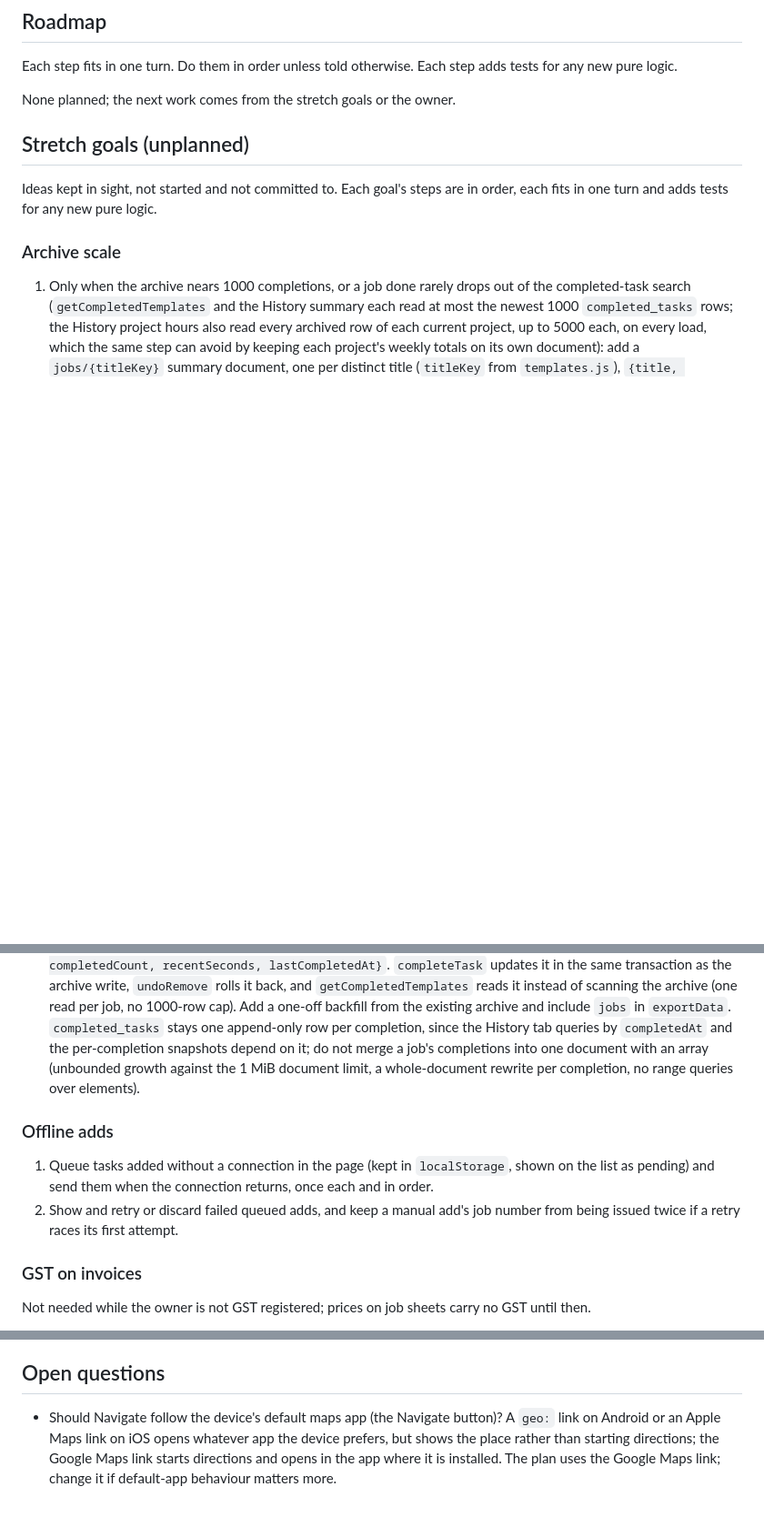
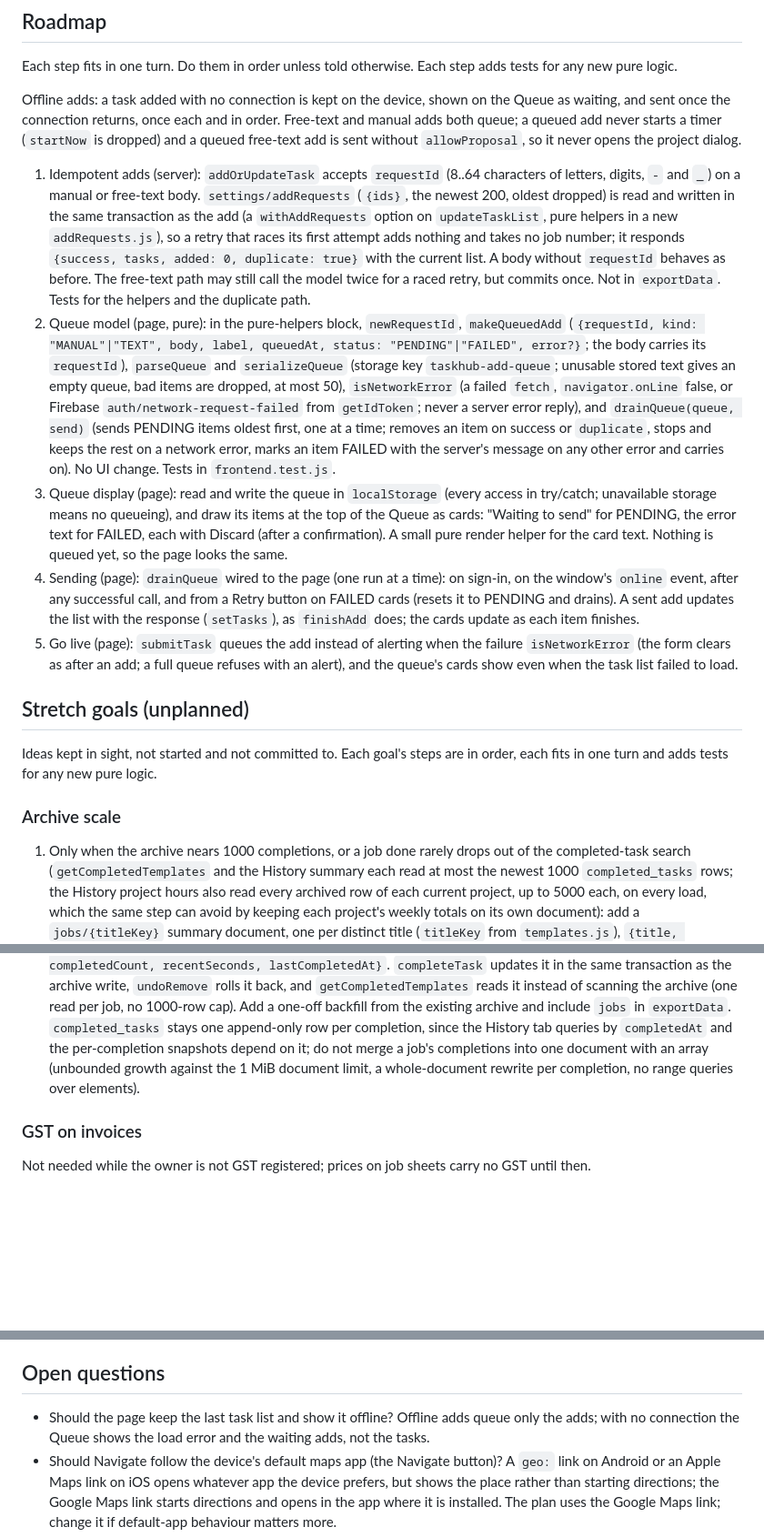
Before and after one commit to cygnuszwaan/TaskHub-Next, a Markdown page: PROJECT.md, 3 parts joined by grey strips. Shown at 91% size. Rendered like a GitHub page; blank space fills up the shorter version.

Commit message:
Plan offline adds as roadmap steps

```diff
--- a/PROJECT.md
+++ b/PROJECT.md
@@ -138,7 +138,13 @@ The cron and the manual trigger run the full engine and both use `USER_CALENDAR_
 
 Each step fits in one turn. Do them in order unless told otherwise. Each step adds tests for any new pure logic.
 
-None planned; the next work comes from the stretch goals or the owner.
+Offline adds: a task added with no connection is kept on the device, shown on the Queue as waiting, and sent once the connection returns, once each and in order. Free-text and manual adds both queue; a queued add never starts a timer (`startNow` is dropped) and a queued free-text add is sent without `allowProposal`, so it never opens the project dialog.
+
+1. Idempotent adds (server): `addOrUpdateTask` accepts `requestId` (8..64 characters of letters, digits, `-` and `_`) on a manual or free-text body. `settings/addRequests` (`{ids}`, the newest 200, oldest dropped) is read and written in the same transaction as the add (a `withAddRequests` option on `updateTaskList`, pure helpers in a new `addRequests.js`), so a retry that races its first attempt adds nothing and takes no job number; it responds `{success, tasks, added: 0, duplicate: true}` with the current list. A body without `requestId` behaves as before. The free-text path may still call the model twice for a raced retry, but commits once. Not in `exportData`. Tests for the helpers and the duplicate path.
+2. Queue model (page, pure): in the pure-helpers block, `newRequestId`, `makeQueuedAdd` (`{requestId, kind: "MANUAL"|"TEXT", body, label, queuedAt, status: "PENDING"|"FAILED", error?}`; the body carries its `requestId`), `parseQueue` and `serializeQueue` (storage key `taskhub-add-queue`; unusable stored text gives an empty queue, bad items are dropped, at most 50), `isNetworkError` (a failed `fetch`, `navigator.onLine` false, or Firebase `auth/network-request-failed` from `getIdToken`; never a server error reply), and `drainQueue(queue, send)` (sends PENDING items oldest first, one at a time; removes an item on success or `duplicate`, stops and keeps the rest on a network error, marks an item FAILED with the server's message on any other error and carries on). No UI change. Tests in `frontend.test.js`.
+3. Queue display (page): read and write the queue in `localStorage` (every access in try/catch; unavailable storage means no queueing), and draw its items at the top of the Queue as cards: "Waiting to send" for PENDING, the error text for FAILED, each with Discard (after a confirmation). A small pure render helper for the card text. Nothing is queued yet, so the page looks the same.
+4. Sending (page): `drainQueue` wired to the page (one run at a time): on sign-in, on the window's `online` event, after any successful call, and from a Retry button on FAILED cards (resets it to PENDING and drains). A sent add updates the list with the response (`setTasks`), as `finishAdd` does; the cards update as each item finishes.
+5. Go live (page): `submitTask` queues the add instead of alerting when the failure `isNetworkError` (the form clears as after an add; a full queue refuses with an alert), and the queue's cards show even when the task list failed to load.
 
 ## Stretch goals (unplanned)
 
@@ -147,11 +153,6 @@ Ideas kept in sight, not started and not committed to. Each goal's steps are in
 ### Archive scale
 
 1. Only when the archive nears 1000 completions, or a job done rarely drops out of the completed-task search (`getCompletedTemplates` and the History summary each read at most the newest 1000 `completed_tasks` rows; the History project hours also read every archived row of each current project, up to 5000 each, on every load, which the same step can avoid by keeping each project's weekly totals on its own document): add a `jobs/{titleKey}` summary document, one per distinct title (`titleKey` from `templates.js`), `{title, priority, estimatedMinutes, tags, recurrence, projectId, projectOrder, materials, comments, completedCount, recentSeconds, lastCompletedAt}`. `completeTask` updates it in the same transaction as the archive write, `undoRemove` rolls it back, and `getCompletedTemplates` reads it instead of scanning the archive (one read per job, no 1000-row cap). Add a one-off backfill from the existing archive and include `jobs` in `exportData`. `completed_tasks` stays one append-only row per completion, since the History tab queries by `completedAt` and the per-completion snapshots depend on it; do not merge a job's completions into one document with an array (unbounded growth against the 1 MiB document limit, a whole-document rewrite per completion, no range queries over elements).
-
-### Offline adds
-
-1. Queue tasks added without a connection in the page (kept in `localStorage`, shown on the list as pending) and send them when the connection returns, once each and in order.
-2. Show and retry or discard failed queued adds, and keep a manual add's job number from being issued twice if a retry races its first attempt.
 
 ### GST on invoices
 
@@ -180,6 +181,7 @@ Target: one hosted copy that anyone signs into with Google and grants Calendar a
 
 ## Open questions
 
+- Should the page keep the last task list and show it offline? Offline adds queue only the adds; with no connection the Queue shows the load error and the waiting adds, not the tasks.
 - Should Navigate follow the device's default maps app (the Navigate button)? A `geo:` link on Android or an Apple Maps link on iOS opens whatever app the device prefers, but shows the place rather than starting directions; the Google Maps link starts directions and opens in the app where it is installed. The plan uses the Google Maps link; change it if default-app behaviour matters more.
 - Is the project suggestion reliable? A large multi-step job once skipped the dialog and was added as plain tasks, then worked after the prompt was reworded to say that stages the input lists itself still count (a model run-to-run difference is not ruled out). If a multi-stage job is added with no dialog, run `npm run logs` in `functions/` and find the line `No project suggestion (…)`: its reason says which check dropped it (the model returned no `projectProposal`, the name is unusable, too few or too many steps, the name matches an existing project, or the input names an existing project). "The model returned no projectProposal" means the prompt (`PROPOSAL_INSTRUCTIONS` in `prompts.js`) needs tuning; any other reason points at that check in `checkProposal`. No such line means the add did not reach the suggestion code (a free-text add with `allowProposal`), so check the request. Remove this question once it has held up over normal use.
 - Does Google sign-in work in the installed Android window? The popup is tried first and the redirect fallback is in place, both untested there. If redirect sign-in fails on `taskhub-next.web.app`, set `authDomain` to the page's own host (that host's `/__/auth/handler` must then be an authorized redirect URI of the OAuth client).
```
